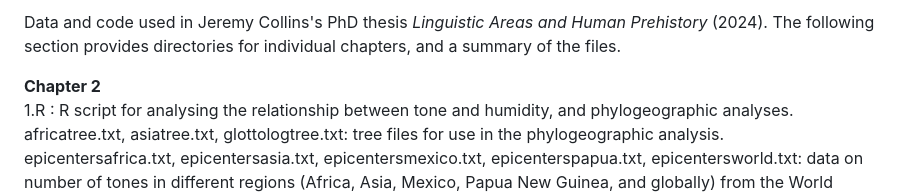
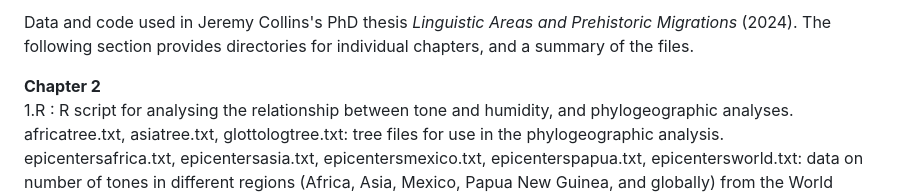
Before and after one commit to JeremyCollinsMPI/Thesis-Supplementary-Materials, a Markdown page: README.md, the part around the change. GitHub-like rendering.

```diff
--- a/README.md
+++ b/README.md
@@ -1,4 +1,4 @@
-Data and code used in Jeremy Collins's PhD thesis _Linguistic Areas and Human Prehistory_ (2024).
+Data and code used in Jeremy Collins's PhD thesis _Linguistic Areas and Prehistoric Migrations_ (2024).
 The following section provides directories for individual chapters, and a summary of the files.
 
 **Chapter 2**
```
